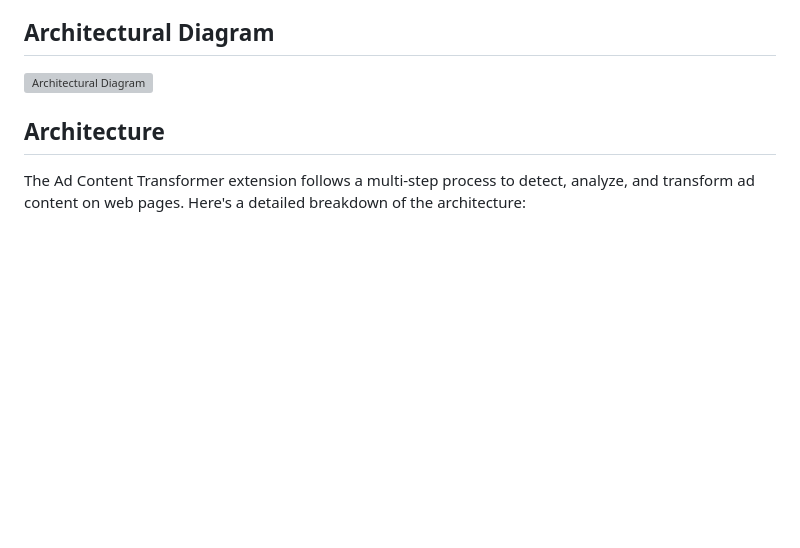
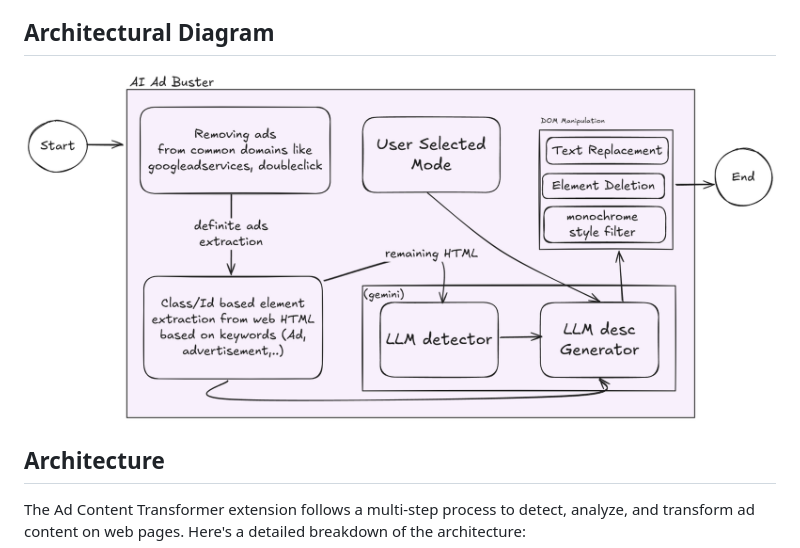
Before and after one commit to Mohit1345/AI-Ad-Buster, a Markdown page: README.md, the part around the change. Drawn GitHub-style; blank space fills up the shorter version; grey boxes are pictures that could not be loaded.

Commit message:
small readme change

```diff
--- a/README.md
+++ b/README.md
@@ -44,7 +44,7 @@ This extension requires a backend API to function properly. Follow these steps t
 
 
 ## Architectural Diagram
-![Architectural Diagram]("ai_ad_buster_architecture.png")
+![Architectural Diagram](ai_ad_buster_architecture.png)
 
 
 ## Architecture
```
